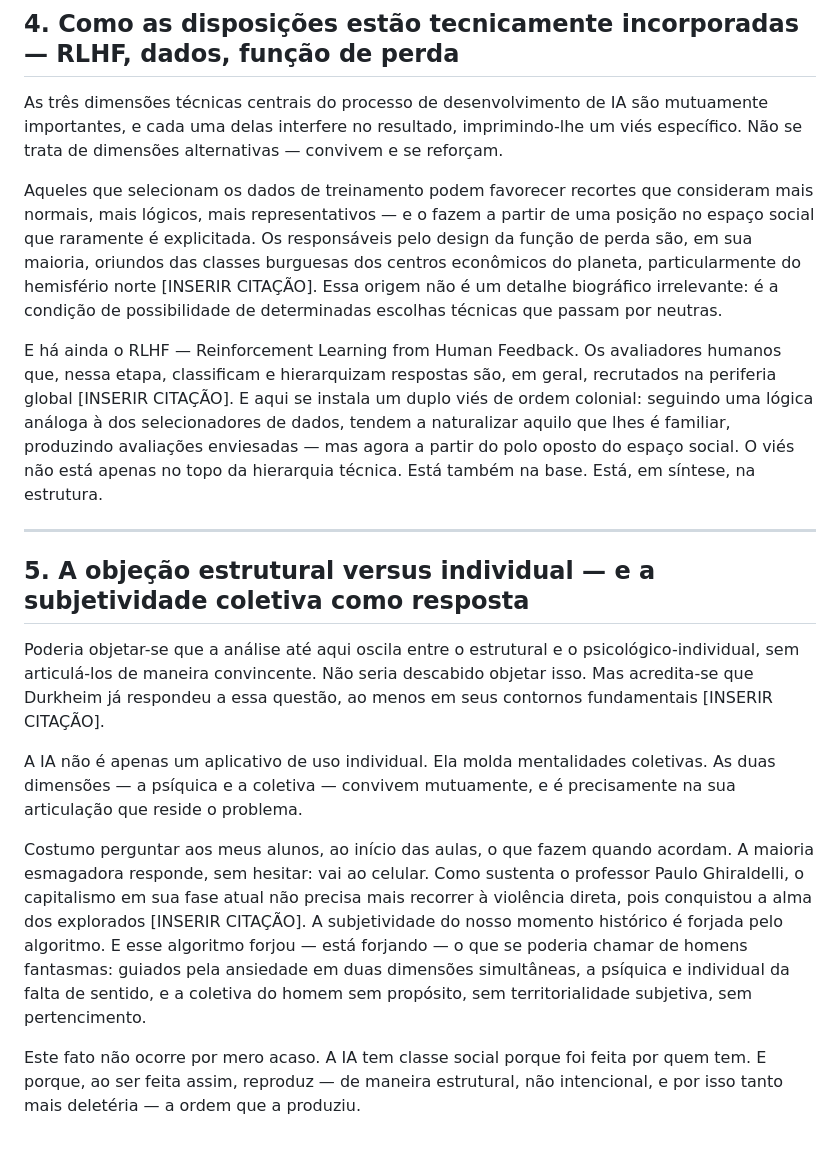
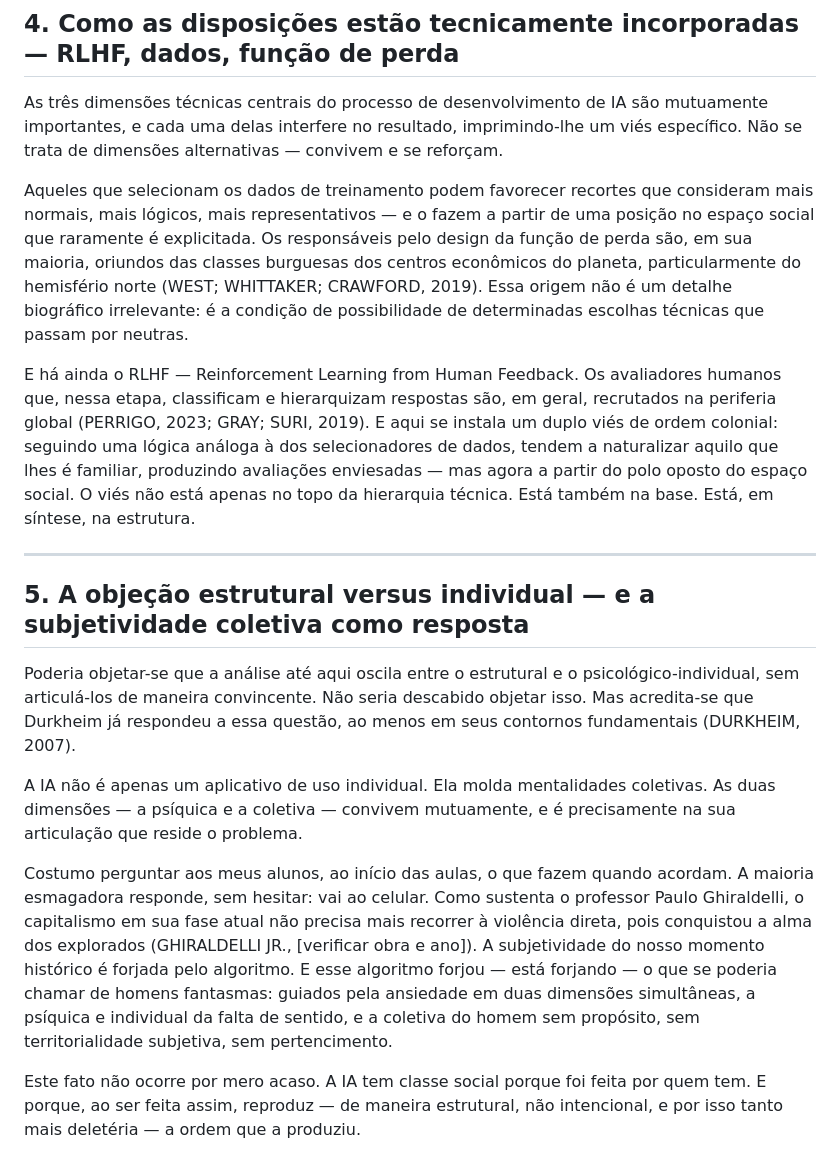
Before and after one commit to 48cork/squad-academico, a Markdown page: author-notes/draft-v1.md, the part around one of its changes. GitHub-like rendering.

```diff
--- a/author-notes/draft-v1.md
+++ b/author-notes/draft-v1.md
@@ -33,19 +33,19 @@ Mas por que eles, especificamente, e não outras categorias igualmente socializa
 
 As três dimensões técnicas centrais do processo de desenvolvimento de IA são mutuamente importantes, e cada uma delas interfere no resultado, imprimindo-lhe um viés específico. Não se trata de dimensões alternativas — convivem e se reforçam.
 
-Aqueles que selecionam os dados de treinamento podem favorecer recortes que consideram mais normais, mais lógicos, mais representativos — e o fazem a partir de uma posição no espaço social que raramente é explicitada. Os responsáveis pelo design da função de perda são, em sua maioria, oriundos das classes burguesas dos centros econômicos do planeta, particularmente do hemisfério norte [INSERIR CITAÇÃO]. Essa origem não é um detalhe biográfico irrelevante: é a condição de possibilidade de determinadas escolhas técnicas que passam por neutras.
+Aqueles que selecionam os dados de treinamento podem favorecer recortes que consideram mais normais, mais lógicos, mais representativos — e o fazem a partir de uma posição no espaço social que raramente é explicitada. Os responsáveis pelo design da função de perda são, em sua maioria, oriundos das classes burguesas dos centros econômicos do planeta, particularmente do hemisfério norte (WEST; WHITTAKER; CRAWFORD, 2019). Essa origem não é um detalhe biográfico irrelevante: é a condição de possibilidade de determinadas escolhas técnicas que passam por neutras.
 
-E há ainda o RLHF — Reinforcement Learning from Human Feedback. Os avaliadores humanos que, nessa etapa, classificam e hierarquizam respostas são, em geral, recrutados na periferia global [INSERIR CITAÇÃO]. E aqui se instala um duplo viés de ordem colonial: seguindo uma lógica análoga à dos selecionadores de dados, tendem a naturalizar aquilo que lhes é familiar, produzindo avaliações enviesadas — mas agora a partir do polo oposto do espaço social. O viés não está apenas no topo da hierarquia técnica. Está também na base. Está, em síntese, na estrutura.
+E há ainda o RLHF — Reinforcement Learning from Human Feedback. Os avaliadores humanos que, nessa etapa, classificam e hierarquizam respostas são, em geral, recrutados na periferia global (PERRIGO, 2023; GRAY; SURI, 2019). E aqui se instala um duplo viés de ordem colonial: seguindo uma lógica análoga à dos selecionadores de dados, tendem a naturalizar aquilo que lhes é familiar, produzindo avaliações enviesadas — mas agora a partir do polo oposto do espaço social. O viés não está apenas no topo da hierarquia técnica. Está também na base. Está, em síntese, na estrutura.
 
 ---
 
 ## 5. A objeção estrutural versus individual — e a subjetividade coletiva como resposta
 
-Poderia objetar-se que a análise até aqui oscila entre o estrutural e o psicológico-individual, sem articulá-los de maneira convincente. Não seria descabido objetar isso. Mas acredita-se que Durkheim já respondeu a essa questão, ao menos em seus contornos fundamentais [INSERIR CITAÇÃO].
+Poderia objetar-se que a análise até aqui oscila entre o estrutural e o psicológico-individual, sem articulá-los de maneira convincente. Não seria descabido objetar isso. Mas acredita-se que Durkheim já respondeu a essa questão, ao menos em seus contornos fundamentais (DURKHEIM, 2007).
 
 A IA não é apenas um aplicativo de uso individual. Ela molda mentalidades coletivas. As duas dimensões — a psíquica e a coletiva — convivem mutuamente, e é precisamente na sua articulação que reside o problema.
 
-Costumo perguntar aos meus alunos, ao início das aulas, o que fazem quando acordam. A maioria esmagadora responde, sem hesitar: vai ao celular. Como sustenta o professor Paulo Ghiraldelli, o capitalismo em sua fase atual não precisa mais recorrer à violência direta, pois conquistou a alma dos explorados [INSERIR CITAÇÃO]. A subjetividade do nosso momento histórico é forjada pelo algoritmo. E esse algoritmo forjou — está forjando — o que se poderia chamar de homens fantasmas: guiados pela ansiedade em duas dimensões simultâneas, a psíquica e individual da falta de sentido, e a coletiva do homem sem propósito, sem territorialidade subjetiva, sem pertencimento.
+Costumo perguntar aos meus alunos, ao início das aulas, o que fazem quando acordam. A maioria esmagadora responde, sem hesitar: vai ao celular. Como sustenta o professor Paulo Ghiraldelli, o capitalismo em sua fase atual não precisa mais recorrer à violência direta, pois conquistou a alma dos explorados (GHIRALDELLI JR., [verificar obra e ano]). A subjetividade do nosso momento histórico é forjada pelo algoritmo. E esse algoritmo forjou — está forjando — o que se poderia chamar de homens fantasmas: guiados pela ansiedade em duas dimensões simultâneas, a psíquica e individual da falta de sentido, e a coletiva do homem sem propósito, sem territorialidade subjetiva, sem pertencimento.
 
 Este fato não ocorre por mero acaso. A IA tem classe social porque foi feita por quem tem. E porque, ao ser feita assim, reproduz — de maneira estrutural, não intencional, e por isso tanto mais deletéria — a ordem que a produziu.
 
```
Also changed, not shown: other parts of author-notes/draft-v1.md (+22 -2 lines).
